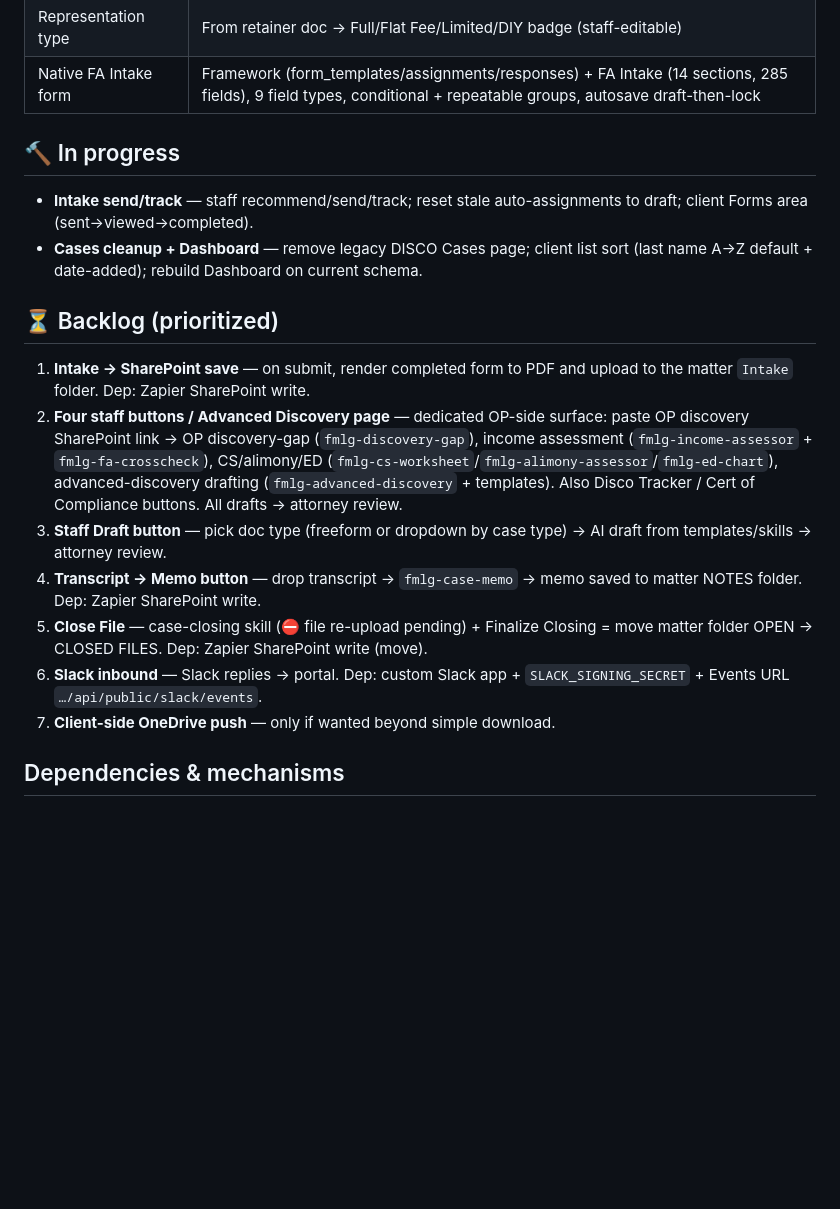
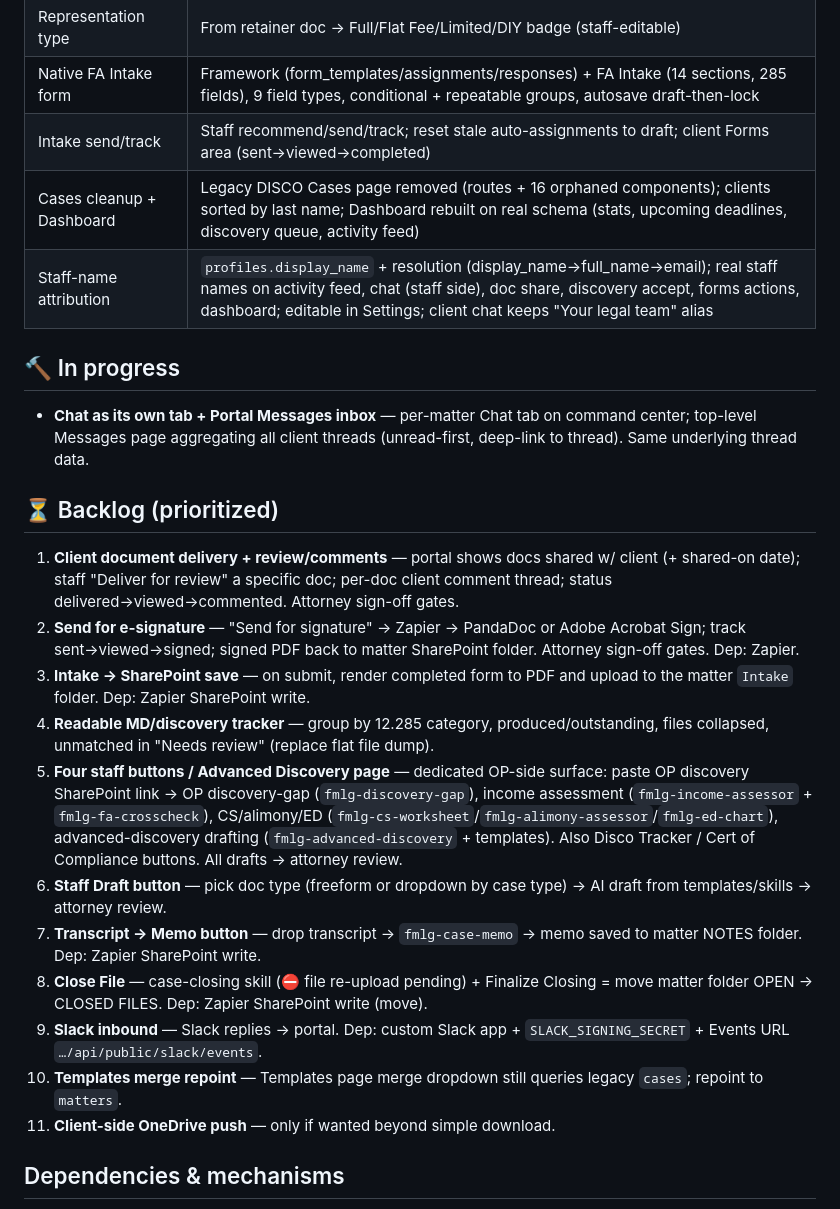
Before and after one commit to LEGAL-AUTHORITY-LAB/fl-family-law-authority, a Markdown page: docs/BUILD-TRACKER.md, the part around the change. Drawn GitHub-style; blank space fills up the shorter version.

Commit message:
Update build tracker: cases cleanup, dashboard, staff-name attribution done; log portal doc-delivery/e-sign/chat-tab backlog
Co-Authored-By: Claude Opus 4.8 <noreply@anthropic.com>
Claude-Session: https://claude.ai/code/session_013ut5SewLUAWsRWDRhbDo8s

```diff
--- a/docs/BUILD-TRACKER.md
+++ b/docs/BUILD-TRACKER.md
@@ -25,19 +25,25 @@ Legend: ✅ done & tested · 🔨 in progress · ⏳ backlog · ⛔ blocked
 | Case-info extraction | Auto-on-open + "Re-read file": pleadings → Petitioner/Respondent, filing date, case #, county, division, opposing counsel; intake folder → contact/family; header shows Petitioner v. Respondent + filing date; provenance + staff-lock |
 | Representation type | From retainer doc → Full/Flat Fee/Limited/DIY badge (staff-editable) |
 | Native FA Intake form | Framework (form_templates/assignments/responses) + FA Intake (14 sections, 285 fields), 9 field types, conditional + repeatable groups, autosave draft-then-lock |
+| Intake send/track | Staff recommend/send/track; reset stale auto-assignments to draft; client Forms area (sent→viewed→completed) |
+| Cases cleanup + Dashboard | Legacy DISCO Cases page removed (routes + 16 orphaned components); clients sorted by last name; Dashboard rebuilt on real schema (stats, upcoming deadlines, discovery queue, activity feed) |
+| Staff-name attribution | `profiles.display_name` + resolution (display_name→full_name→email); real staff names on activity feed, chat (staff side), doc share, discovery accept, forms actions, dashboard; editable in Settings; client chat keeps "Your legal team" alias |
 
 ## 🔨 In progress
-- **Intake send/track** — staff recommend/send/track; reset stale auto-assignments to draft; client Forms area (sent→viewed→completed).
-- **Cases cleanup + Dashboard** — remove legacy DISCO Cases page; client list sort (last name A→Z default + date-added); rebuild Dashboard on current schema.
+- **Chat as its own tab + Portal Messages inbox** — per-matter Chat tab on command center; top-level Messages page aggregating all client threads (unread-first, deep-link to thread). Same underlying thread data.
 
 ## ⏳ Backlog (prioritized)
-1. **Intake → SharePoint save** — on submit, render completed form to PDF and upload to the matter `Intake` folder. Dep: Zapier SharePoint write.
-2. **Four staff buttons / Advanced Discovery page** — dedicated OP-side surface: paste OP discovery SharePoint link → OP discovery-gap (`fmlg-discovery-gap`), income assessment (`fmlg-income-assessor` + `fmlg-fa-crosscheck`), CS/alimony/ED (`fmlg-cs-worksheet`/`fmlg-alimony-assessor`/`fmlg-ed-chart`), advanced-discovery drafting (`fmlg-advanced-discovery` + templates). Also Disco Tracker / Cert of Compliance buttons. All drafts → attorney review.
-3. **Staff Draft button** — pick doc type (freeform or dropdown by case type) → AI draft from templates/skills → attorney review.
-4. **Transcript → Memo button** — drop transcript → `fmlg-case-memo` → memo saved to matter NOTES folder. Dep: Zapier SharePoint write.
-5. **Close File** — case-closing skill (⛔ file re-upload pending) + Finalize Closing = move matter folder OPEN → CLOSED FILES. Dep: Zapier SharePoint write (move).
-6. **Slack inbound** — Slack replies → portal. Dep: custom Slack app + `SLACK_SIGNING_SECRET` + Events URL `…/api/public/slack/events`.
-7. **Client-side OneDrive push** — only if wanted beyond simple download.
+1. **Client document delivery + review/comments** — portal shows docs shared w/ client (+ shared-on date); staff "Deliver for review" a specific doc; per-doc client comment thread; status delivered→viewed→commented. Attorney sign-off gates.
+2. **Send for e-signature** — "Send for signature" → Zapier → PandaDoc or Adobe Acrobat Sign; track sent→viewed→signed; signed PDF back to matter SharePoint folder. Attorney sign-off gates. Dep: Zapier.
+3. **Intake → SharePoint save** — on submit, render completed form to PDF and upload to the matter `Intake` folder. Dep: Zapier SharePoint write.
+4. **Readable MD/discovery tracker** — group by 12.285 category, produced/outstanding, files collapsed, unmatched in "Needs review" (replace flat file dump).
+5. **Four staff buttons / Advanced Discovery page** — dedicated OP-side surface: paste OP discovery SharePoint link → OP discovery-gap (`fmlg-discovery-gap`), income assessment (`fmlg-income-assessor` + `fmlg-fa-crosscheck`), CS/alimony/ED (`fmlg-cs-worksheet`/`fmlg-alimony-assessor`/`fmlg-ed-chart`), advanced-discovery drafting (`fmlg-advanced-discovery` + templates). Also Disco Tracker / Cert of Compliance buttons. All drafts → attorney review.
+6. **Staff Draft button** — pick doc type (freeform or dropdown by case type) → AI draft from templates/skills → attorney review.
+7. **Transcript → Memo button** — drop transcript → `fmlg-case-memo` → memo saved to matter NOTES folder. Dep: Zapier SharePoint write.
+8. **Close File** — case-closing skill (⛔ file re-upload pending) + Finalize Closing = move matter folder OPEN → CLOSED FILES. Dep: Zapier SharePoint write (move).
+9. **Slack inbound** — Slack replies → portal. Dep: custom Slack app + `SLACK_SIGNING_SECRET` + Events URL `…/api/public/slack/events`.
+10. **Templates merge repoint** — Templates page merge dropdown still queries legacy `cases`; repoint to `matters`.
+11. **Client-side OneDrive push** — only if wanted beyond simple download.
 
 ## Dependencies & mechanisms
 - **AI:** Lovable built-in AI (Gemini/GPT) — no Anthropic key needed (skills run as prompts; attorney review on all output).
```
